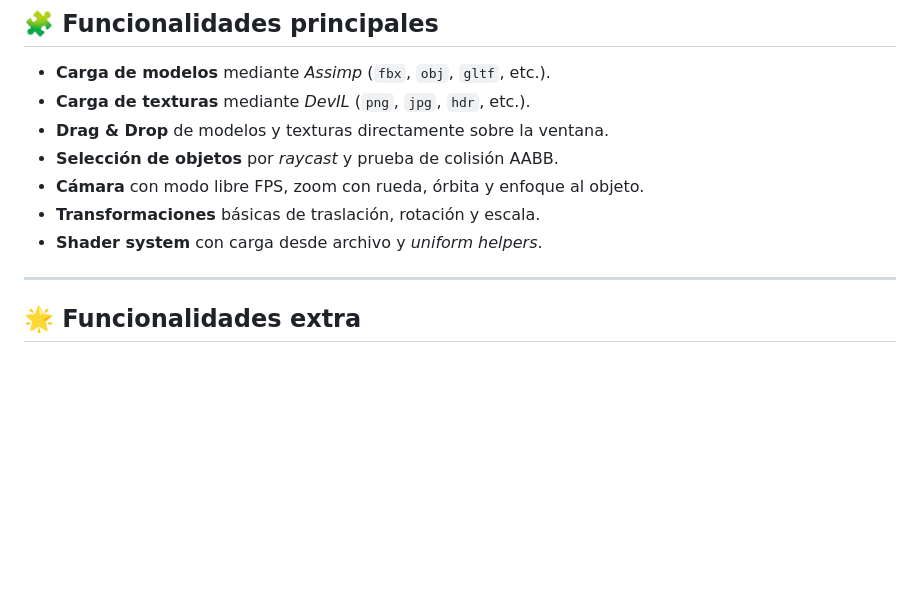
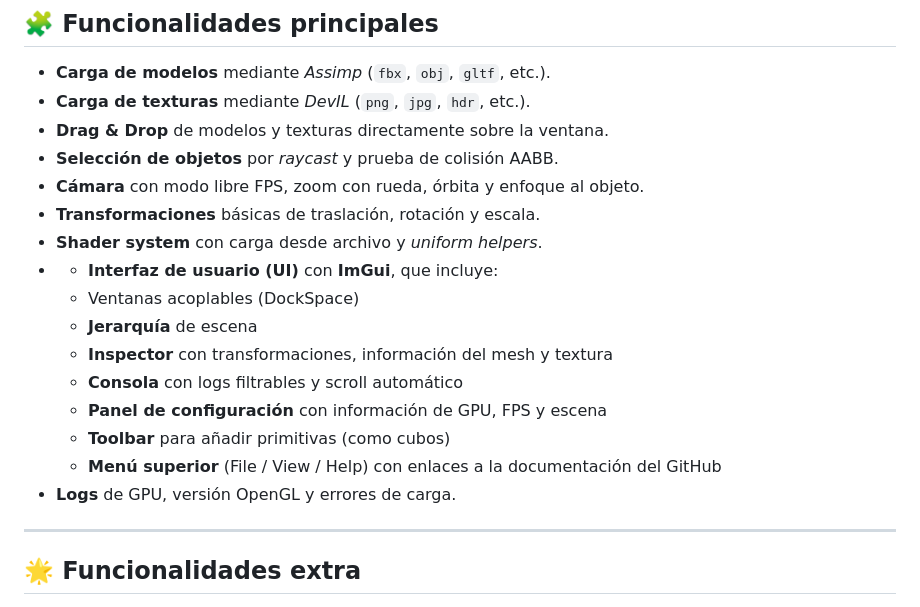
Before and after one commit to oscaralonsoo/DuneEngine, a Markdown page: README.md, the part around the change. GitHub-like rendering; blank space fills up the shorter version.

```diff
--- a/README.md
+++ b/README.md
@@ -81,6 +81,15 @@ Repositorio: [https://github.com/oscaralonsoo/DuneEngine](https://github.com/osc
 - **Cámara** con modo libre FPS, zoom con rueda, órbita y enfoque al objeto.
 - **Transformaciones** básicas de traslación, rotación y escala.
 - **Shader system** con carga desde archivo y *uniform helpers*.
+- - **Interfaz de usuario (UI)** con **ImGui**, que incluye:
+  - Ventanas acoplables (DockSpace)
+  - **Jerarquía** de escena
+  - **Inspector** con transformaciones, información del mesh y textura
+  - **Consola** con logs filtrables y scroll automático
+  - **Panel de configuración** con información de GPU, FPS y escena
+  - **Toolbar** para añadir primitivas (como cubos)
+  - **Menú superior** (File / View / Help) con enlaces a la documentación del GitHub
+- **Logs** de GPU, versión OpenGL y errores de carga.
 
 ---
 
```
